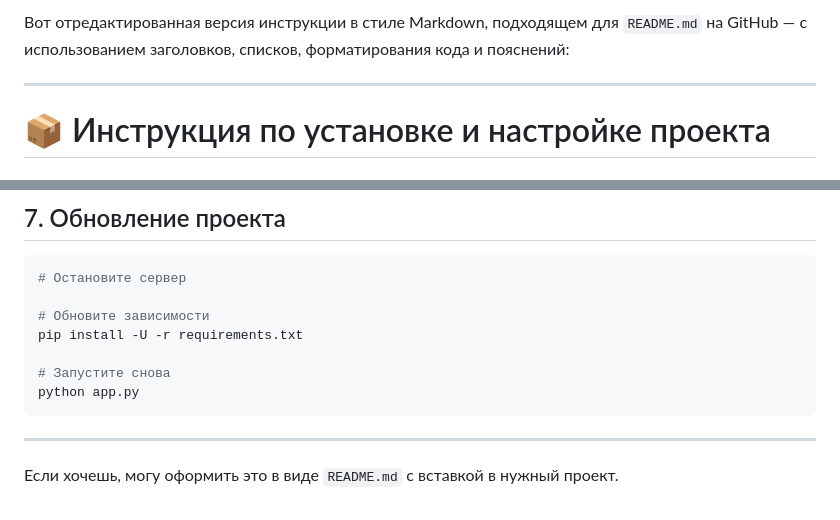
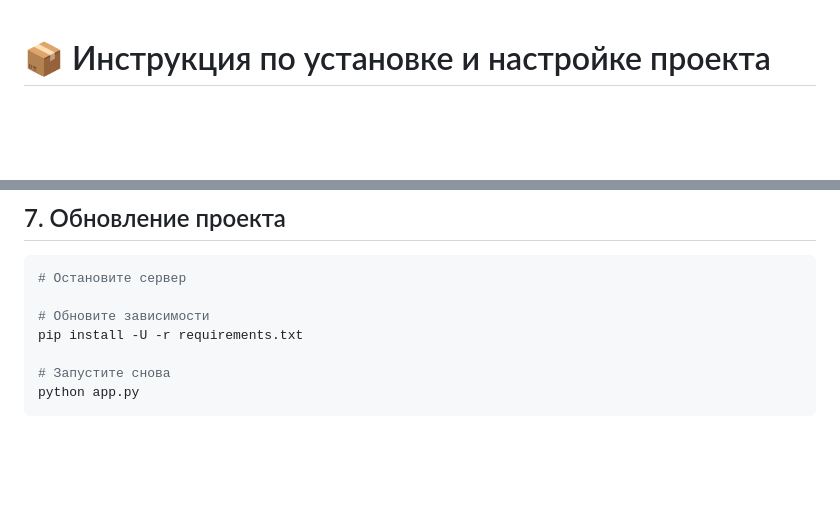
Before and after one commit to focfee/Auth-System-Integration-in-Web-App, a Markdown page: README.md, 2 parts joined by grey strips. Rendered like a GitHub page; blank space fills up the shorter version.

````diff
--- a/README.md
+++ b/README.md
@@ -1,7 +1,3 @@
-Вот отредактированная версия инструкции в стиле Markdown, подходящем для `README.md` на GitHub — с использованием заголовков, списков, форматирования кода и пояснений:
-
----
-
 # 📦 Инструкция по установке и настройке проекта
 
 ## 1. Установка зависимостей
@@ -161,7 +157,3 @@ pip install -U -r requirements.txt
 # Запустите снова
 python app.py
 ```
-
----
-
-Если хочешь, могу оформить это в виде `README.md` с вставкой в нужный проект.
````
